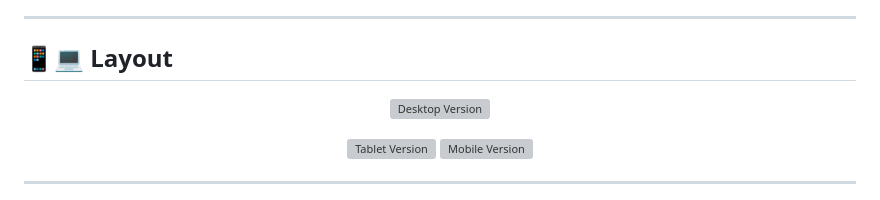
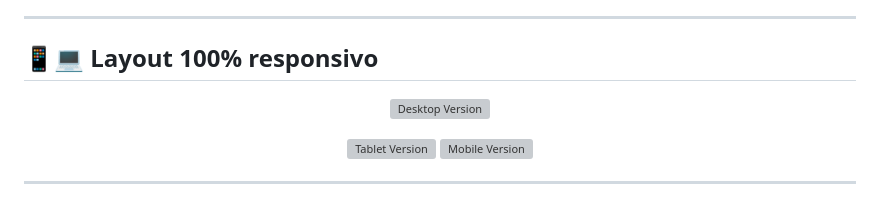
Before and after one commit to gcamargocoder/Landing_Page_Fernanda_Pires, a Markdown page: README.md, the part around the change. GitHub-like rendering; grey boxes are pictures that could not be loaded.

```diff
--- a/README.md
+++ b/README.md
@@ -70,7 +70,7 @@ Beyond serving Fernanda's practice, this project was also built as a **reusable
 ---
 
 <a name="layout"></a>
-## 📱💻 Layout
+## 📱💻 Layout 100% responsivo
 
 <!-- Substitua os caminhos abaixo por prints reais do site publicado -->
 <p align="center">
```
